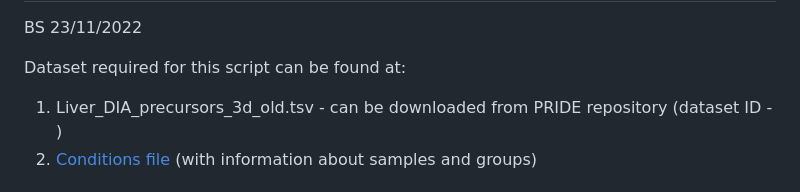
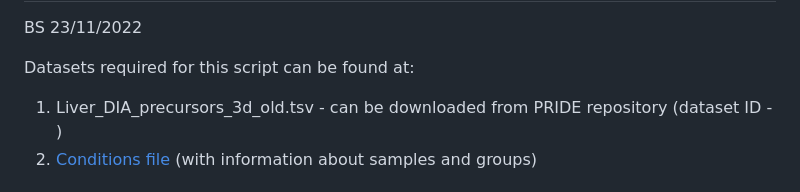
Before and after one commit to bshashikadze/maternaldiabetes-offspring-liver-omics-paper, a Markdown page: proteomics/readme.md, the part around the change. Rendered like a GitHub page.

```diff
--- a/proteomics/readme.md
+++ b/proteomics/readme.md
@@ -3,7 +3,7 @@ statistical analysis of proteomics data and visualization
 BS
 23/11/2022
 
-Dataset required for this script can be found at:
+Datasets required for this script can be found at:
 1. Liver_DIA_precursors_3d_old.tsv - can be downloaded from PRIDE repository (dataset ID - )
 2. [Conditions file](https://github.com/bshashikadze/maternaldiabetes-offspring-liver-omics-paper/blob/main/proteomics/Conditions.txt) (with information about samples and groups)
 
```
